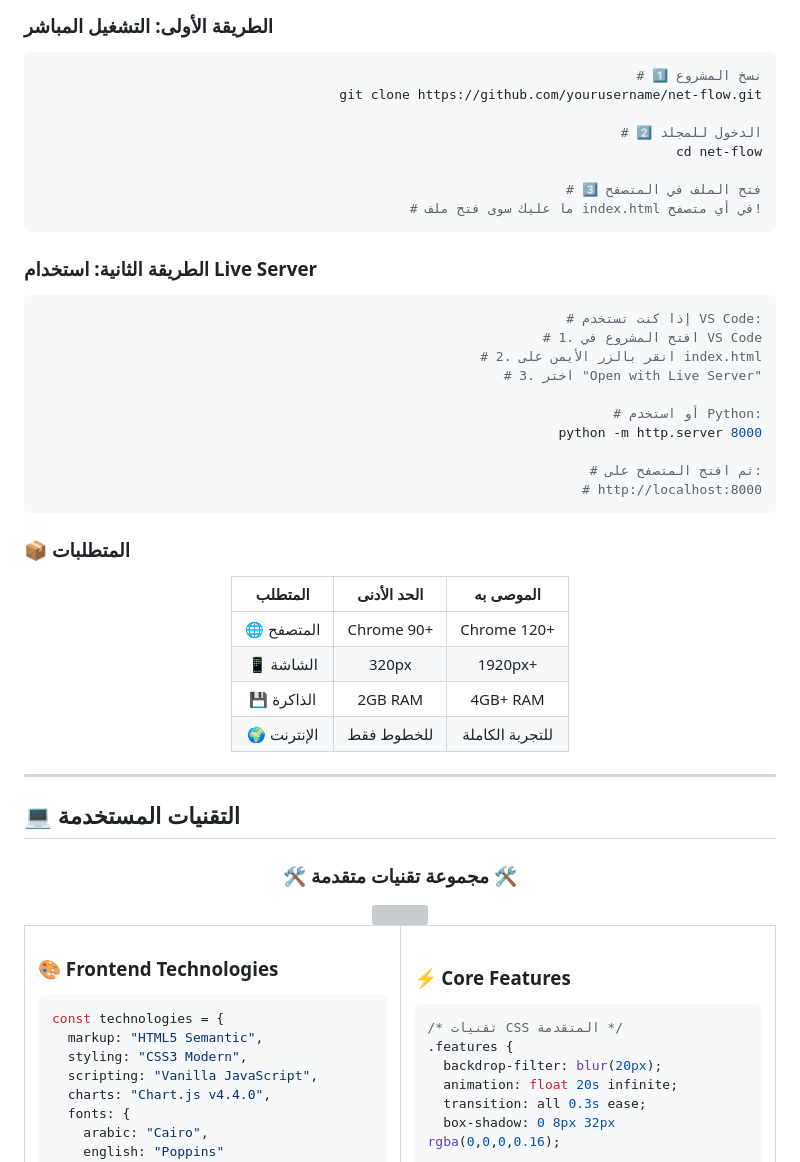
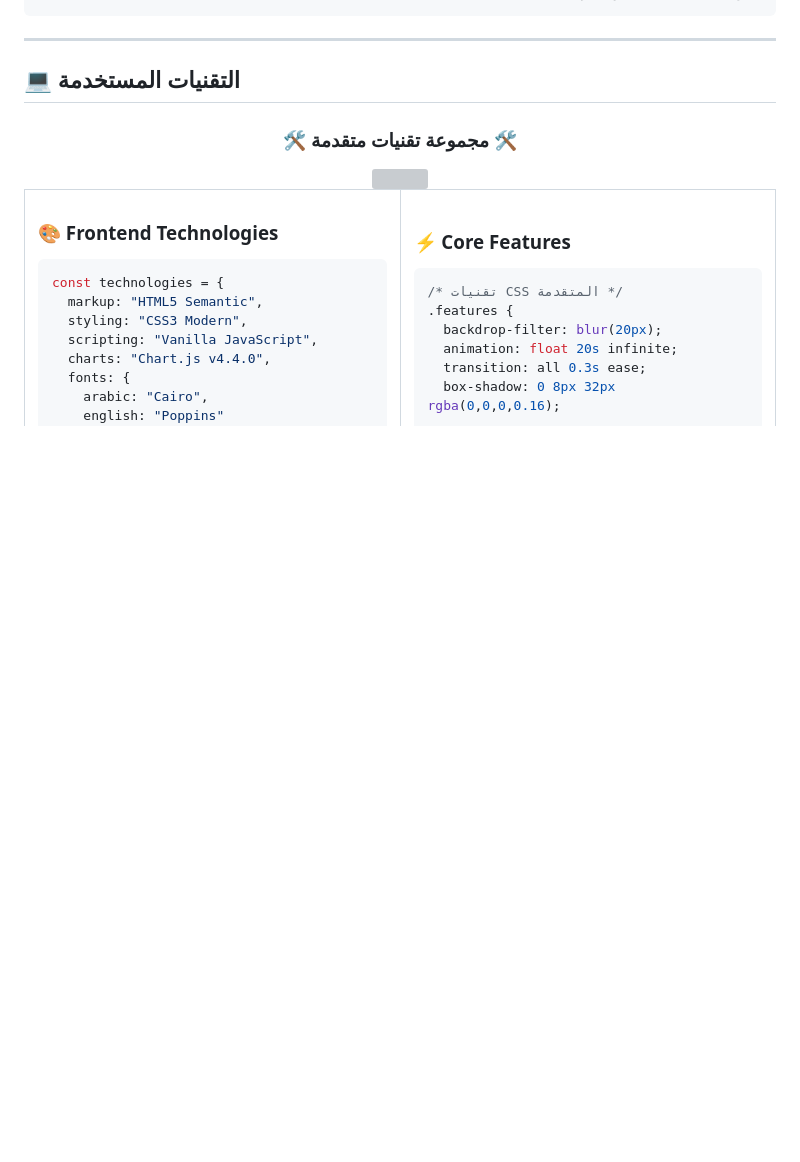
Before and after one commit to moh222salah/net, a Markdown page: README.md, the part around one of its changes. Drawn GitHub-style; blank space fills up the shorter version; grey boxes are pictures that could not be loaded.

````diff
--- a/README.md
+++ b/README.md
@@ -152,49 +137,3 @@ graph LR
-### الطريقة الأولى: التشغيل المباشر
-
-<div align="right">
-
-```bash
-# 1️⃣ نسخ المشروع
-git clone https://github.com/yourusername/net-flow.git
-
-# 2️⃣ الدخول للمجلد
-cd net-flow
-
-# 3️⃣ فتح الملف في المتصفح
-# ما عليك سوى فتح ملف index.html في أي متصفح!
-```
-
-</div>
-
-### الطريقة الثانية: استخدام Live Server
-
-<div align="right">
-
-```bash
-# إذا كنت تستخدم VS Code:
-# 1. افتح المشروع في VS Code
-# 2. انقر بالزر الأيمن على index.html
-# 3. اختر "Open with Live Server"
-
-# أو استخدم Python:
-python -m http.server 8000
-
-# ثم افتح المتصفح على:
-# http://localhost:8000
-```
-
-</div>
-
-### 📦 المتطلبات
-
-<div align="center">
-
-| المتطلب | الحد الأدنى | الموصى به |
-|:-------:|:----------:|:---------:|
-| 🌐 المتصفح | Chrome 90+ | Chrome 120+ |
-| 📱 الشاشة | 320px | 1920px+ |
-| 💾 الذاكرة | 2GB RAM | 4GB+ RAM |
-| 🌍 الإنترنت | للخطوط فقط | للتجربة الكاملة |
 
 </div>
 
````
Also changed, not shown: other parts of README.md (+0 -15 lines).
